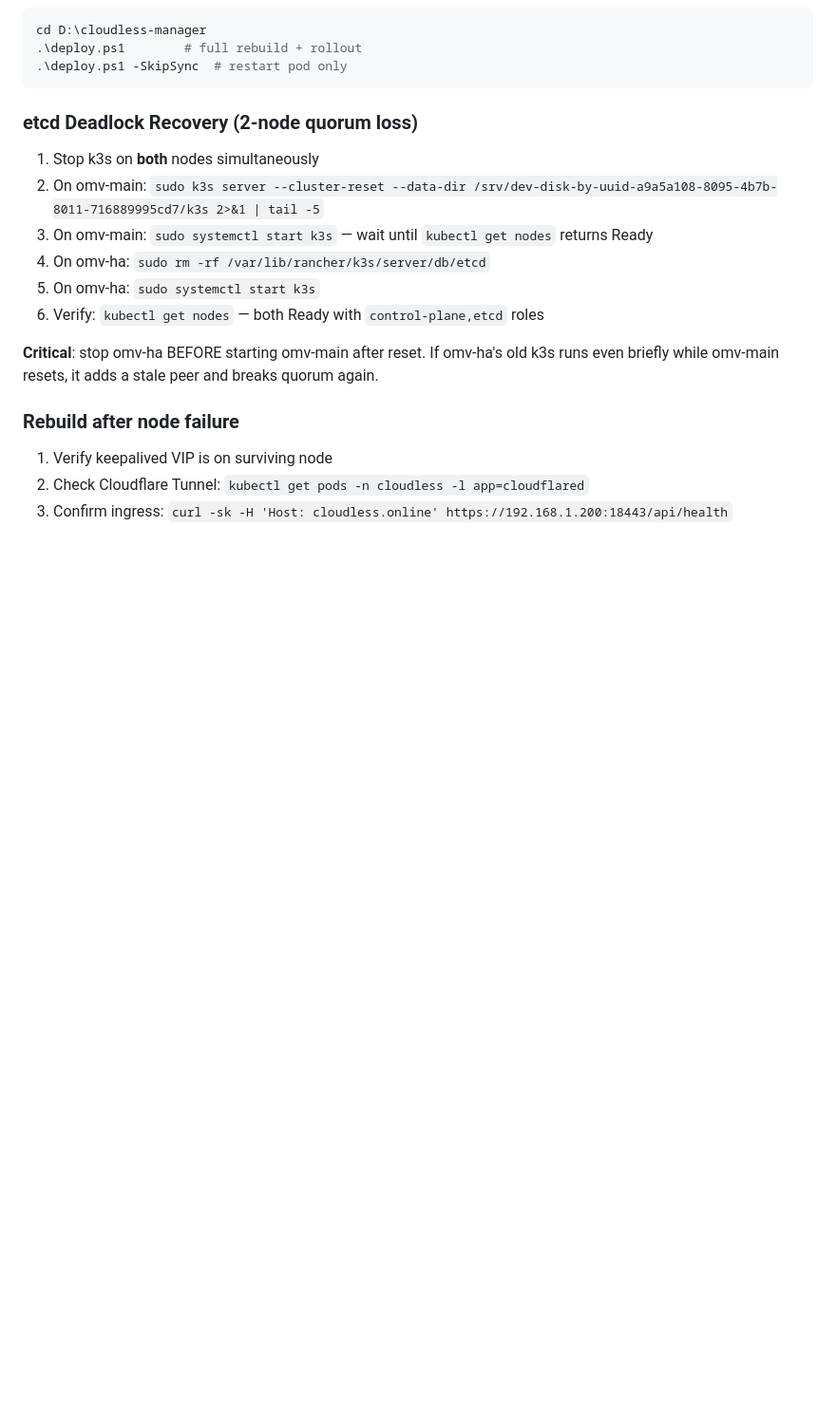
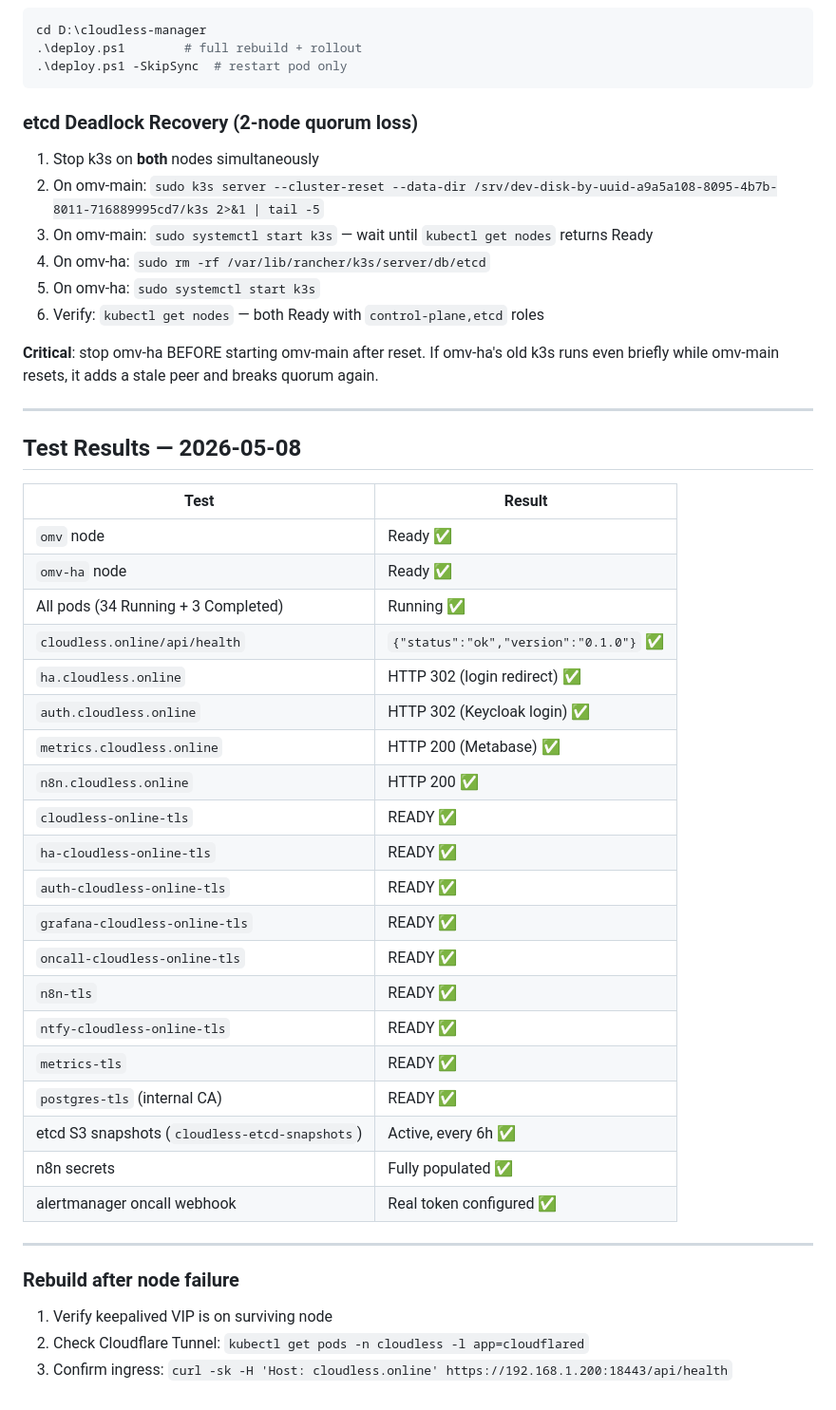
Before and after one commit to Themis128/omv-ha, a Markdown page: README.md, the part around the change. Shown at 95% size. GitHub-like rendering; blank space fills up the shorter version.

Commit message:
docs: add test results 2026-05-08 — all 34 pods running, 10 certs READY
Co-Authored-By: Claude Sonnet 4.6 <noreply@anthropic.com>

```diff
--- a/README.md
+++ b/README.md
@@ -339,6 +339,35 @@ cd D:\cloudless-manager
 
 **Critical**: stop omv-ha BEFORE starting omv-main after reset. If omv-ha's old k3s runs even briefly while omv-main resets, it adds a stale peer and breaks quorum again.
 
+---
+
+## Test Results — 2026-05-08
+
+| Test | Result |
+|------|--------|
+| `omv` node | Ready ✅ |
+| `omv-ha` node | Ready ✅ |
+| All pods (34 Running + 3 Completed) | Running ✅ |
+| `cloudless.online/api/health` | `{"status":"ok","version":"0.1.0"}` ✅ |
+| `ha.cloudless.online` | HTTP 302 (login redirect) ✅ |
+| `auth.cloudless.online` | HTTP 302 (Keycloak login) ✅ |
+| `metrics.cloudless.online` | HTTP 200 (Metabase) ✅ |
+| `n8n.cloudless.online` | HTTP 200 ✅ |
+| `cloudless-online-tls` | READY ✅ |
+| `ha-cloudless-online-tls` | READY ✅ |
+| `auth-cloudless-online-tls` | READY ✅ |
+| `grafana-cloudless-online-tls` | READY ✅ |
+| `oncall-cloudless-online-tls` | READY ✅ |
+| `n8n-tls` | READY ✅ |
+| `ntfy-cloudless-online-tls` | READY ✅ |
+| `metrics-tls` | READY ✅ |
+| `postgres-tls` (internal CA) | READY ✅ |
+| etcd S3 snapshots (`cloudless-etcd-snapshots`) | Active, every 6h ✅ |
+| n8n secrets | Fully populated ✅ |
+| alertmanager oncall webhook | Real token configured ✅ |
+
+---
+
 ### Rebuild after node failure
 1. Verify keepalived VIP is on surviving node
 2. Check Cloudflare Tunnel: `kubectl get pods -n cloudless -l app=cloudflared`
```
